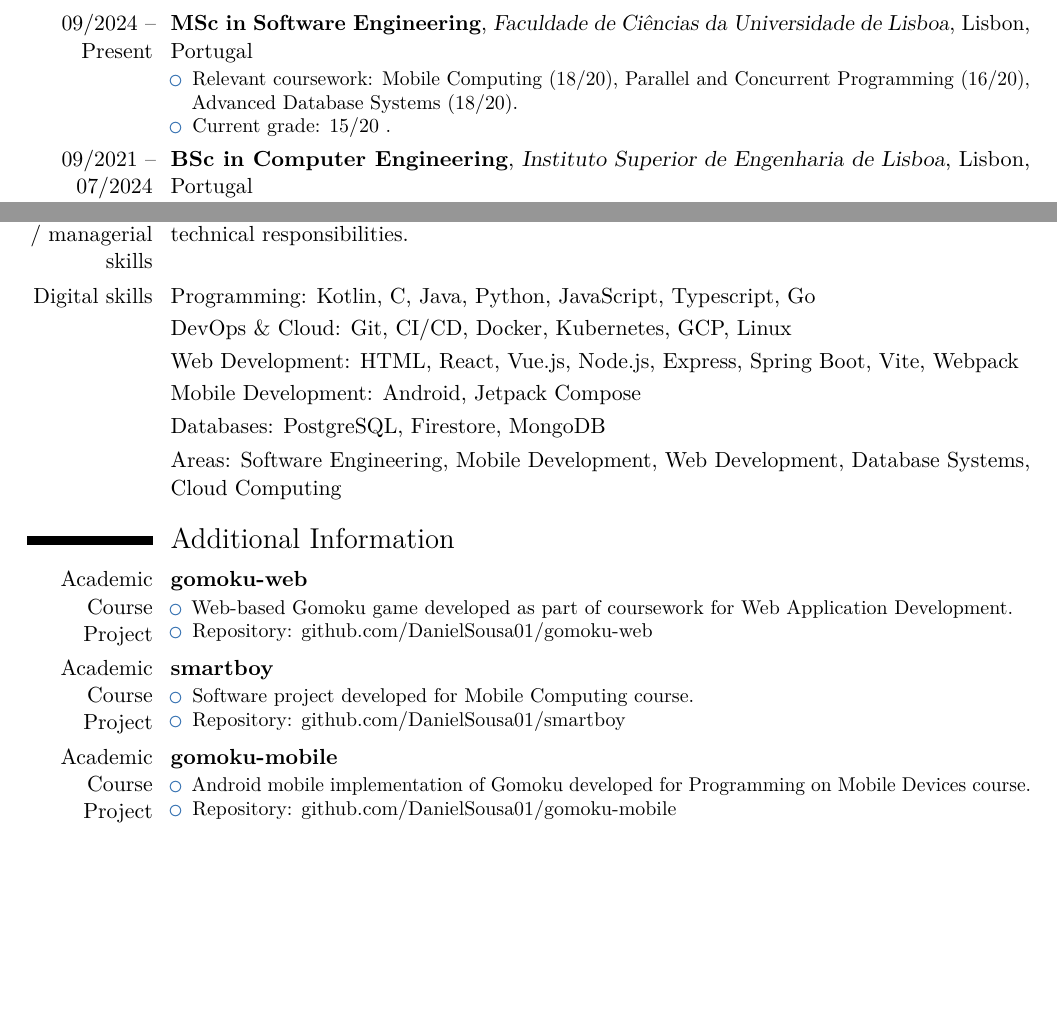
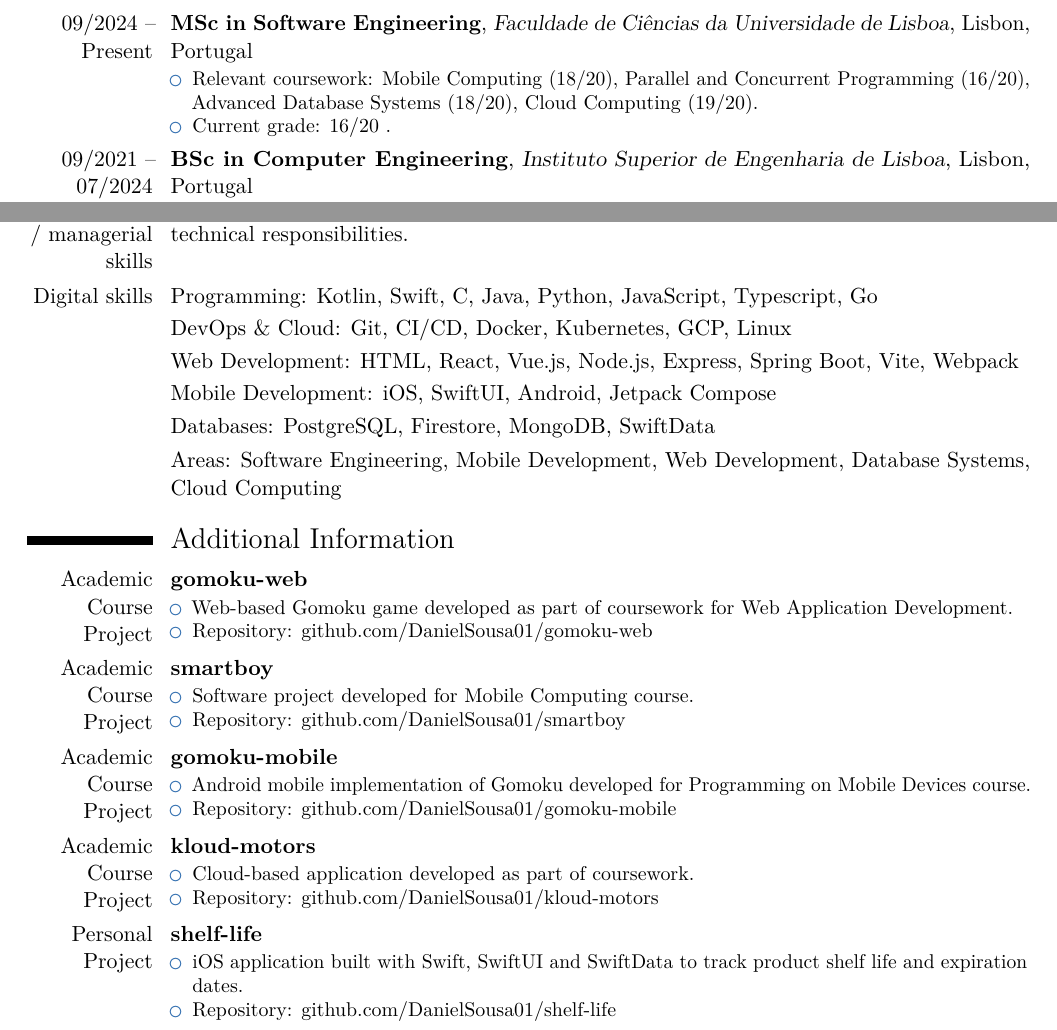
Before and after one commit to DanielSousa01/personal_cv, a LaTeX CV (europass_cv.tex): two parts of pages 1 and 2 of 2, joined at a grey line, cut so that both start at the same text, the shorter picture padded with empty space. Compiled offline with pdfLaTeX.

Commit message:
Update CV skills and projects

```diff
--- a/europass_cv.tex
+++ b/europass_cv.tex
@@ -52,9 +52,9 @@
 \section{Education and Training}
 \cventry{09/2024 -- Present}{MSc in Software Engineering}{Faculdade de Ciências da Universidade de Lisboa}{Lisbon, Portugal}{}{
 \begin{itemize}
-\item Relevant coursework: Mobile Computing (18/20), Parallel and Concurrent Programming (16/20), Advanced Database Systems (18/20).
+\item Relevant coursework: Mobile Computing (18/20), Parallel and Concurrent Programming (16/20), Advanced Database Systems (18/20), Cloud Computing (19/20).
 % \item Thesis or dissertation topic: briefly describe your research area or technical focus.
-\item Current grade: 15/20 .
+\item Current grade: 16/20 .
 \end{itemize}}
 \cventry{09/2021 -- 07/2024}{BSc in Computer Engineering}{Instituto Superior de Engenharia de Lisboa}{Lisbon, Portugal}{}{
 \begin{itemize}
@@ -85,11 +85,11 @@
 \cvitem{Other language(s)}{English (B2)}
 \cvitem{Communication skills}{\hspace{0.5em}Ability to explain technical concepts clearly, collaborate in team projects, and present academic work effectively.}
 \cvitem{Organisational / managerial skills}{Time management, teamwork, project planning, and the ability to balance academic and technical responsibilities.}
-\cvitem{Digital skills}{Programming: Kotlin, C, Java, Python, JavaScript, Typescript, Go}
+\cvitem{Digital skills}{Programming: Kotlin, Swift, C, Java, Python, JavaScript, Typescript, Go}
 \cvitem{}{DevOps \& Cloud: Git, CI/CD, Docker, Kubernetes, GCP, Linux}
 \cvitem{}{Web Development: HTML, React, Vue.js, Node.js, Express, Spring Boot, Vite, Webpack}
-\cvitem{}{Mobile Development: Android, Jetpack Compose}
-\cvitem{}{Databases: PostgreSQL, Firestore, MongoDB}
+\cvitem{}{Mobile Development: iOS, SwiftUI, Android, Jetpack Compose}
+\cvitem{}{Databases: PostgreSQL, Firestore, MongoDB, SwiftData}
 \cvitem{}{Areas: Software Engineering, Mobile Development, Web Development, Database Systems, Cloud Computing}
 
 \section{Additional Information}
@@ -108,6 +108,16 @@
 \item Android mobile implementation of Gomoku developed for Programming on Mobile Devices course.
 \item Repository: \href{https://github.com/DanielSousa01/gomoku-mobile}{github.com/DanielSousa01/gomoku-mobile}
 \end{itemize}}
+\cventry{Academic Course Project}{kloud-motors}{}{}{}{
+\begin{itemize}
+\item Cloud-based application developed as part of coursework.
+\item Repository: \href{https://github.com/DanielSousa01/kloud-motors}{github.com/DanielSousa01/kloud-motors}
+\end{itemize}}
+\cventry{Personal Project}{shelf-life}{}{}{}{
+\begin{itemize}
+\item iOS application built with Swift, SwiftUI and SwiftData to track product shelf life and expiration dates.
+\item Repository: \href{https://github.com/DanielSousa01/shelf-life}{github.com/DanielSousa01/shelf-life}
+\end{itemize}}
 
 
 \clearpage
```
Also changed, not shown: europass_cv.pdf.
